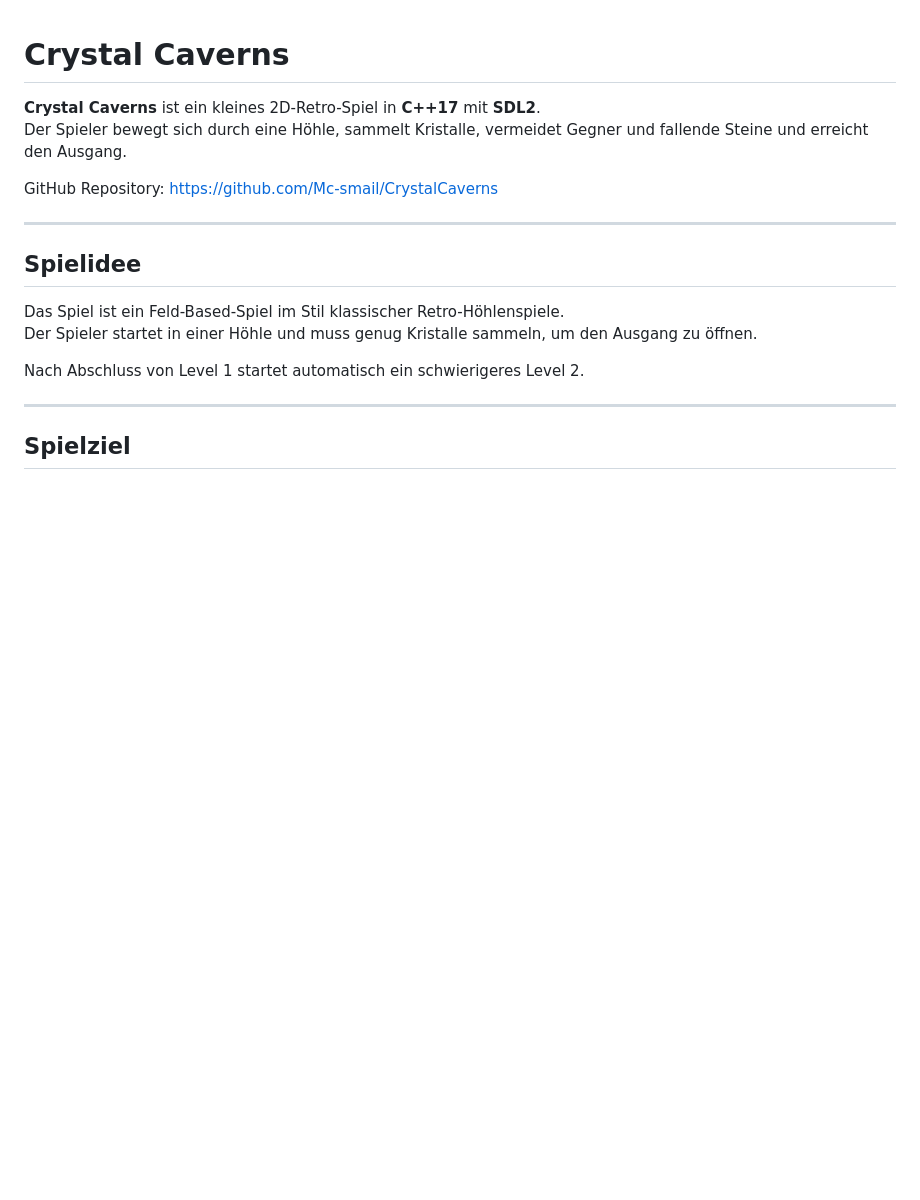
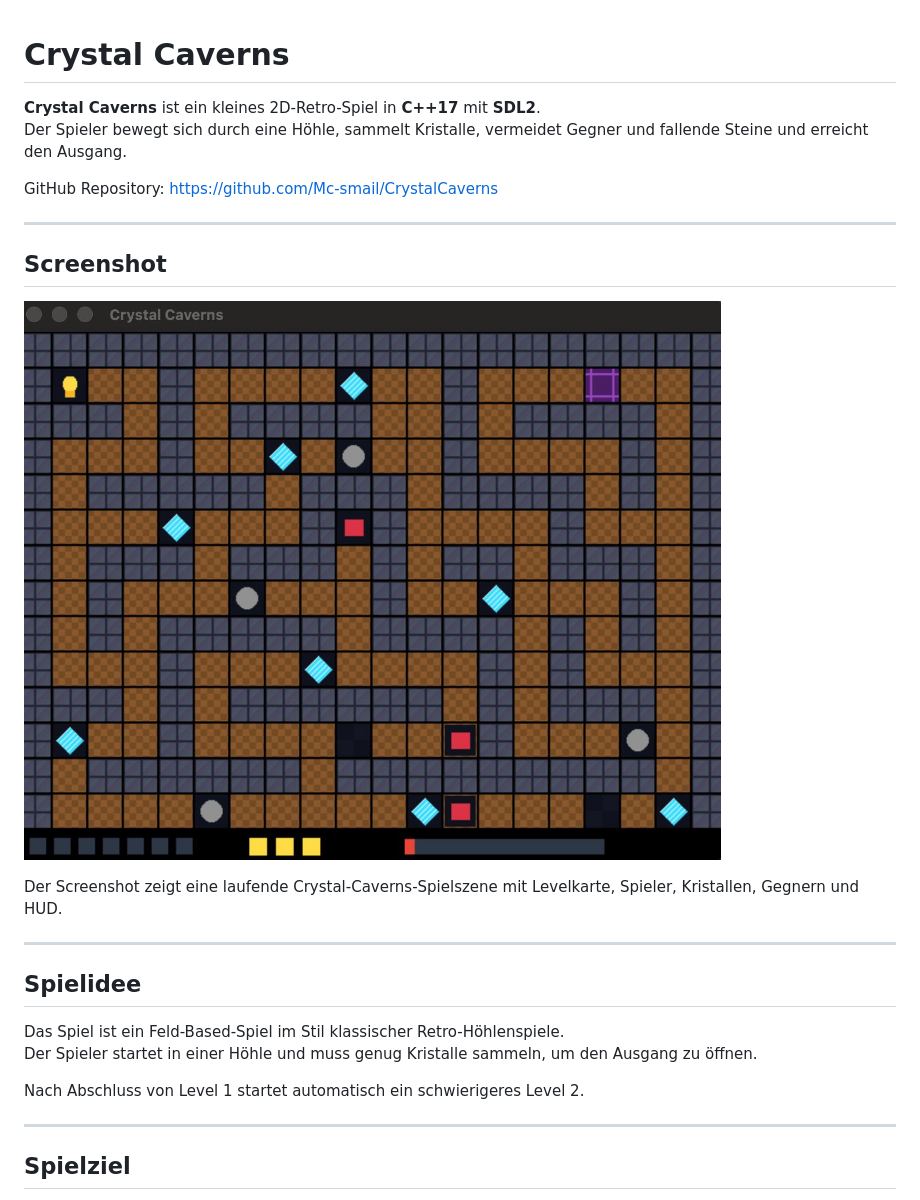
Before and after one commit to Mc-smail/CrystalCaverns, a Markdown page: README.md, the part around the change. Drawn GitHub-style; pictures changed too: docs/screenshots/crystal-caverns-gameplay.jpeg (added); blank space fills up the shorter version.

Commit message:
docs: add gameplay screenshot

```diff
--- a/README.md
+++ b/README.md
@@ -4,6 +4,14 @@
 Der Spieler bewegt sich durch eine Höhle, sammelt Kristalle, vermeidet Gegner und fallende Steine und erreicht den Ausgang.
 
 GitHub Repository: <https://github.com/Mc-smail/CrystalCaverns>
+
+---
+
+## Screenshot
+
+![Crystal Caverns Gameplay](docs/screenshots/crystal-caverns-gameplay.jpeg)
+
+Der Screenshot zeigt eine laufende Crystal-Caverns-Spielszene mit Levelkarte, Spieler, Kristallen, Gegnern und HUD.
 
 ---
 
```
